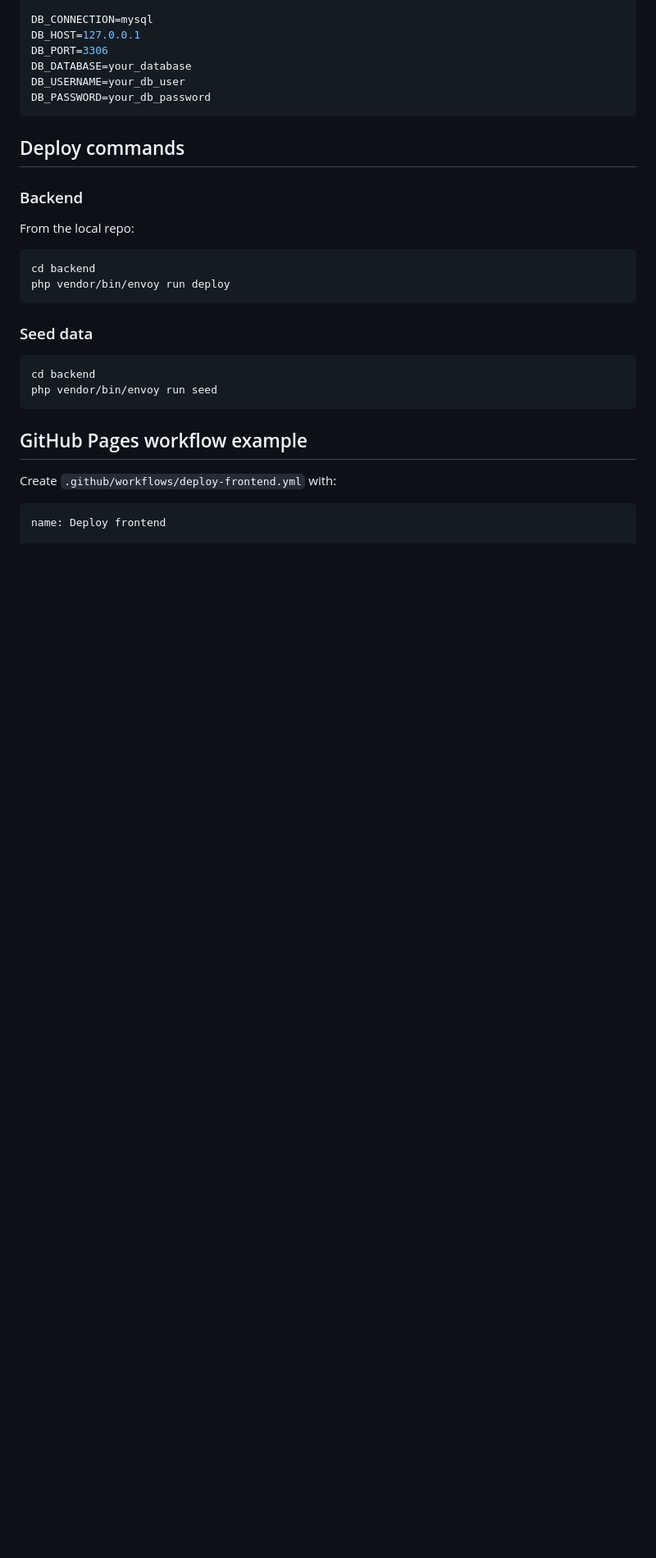
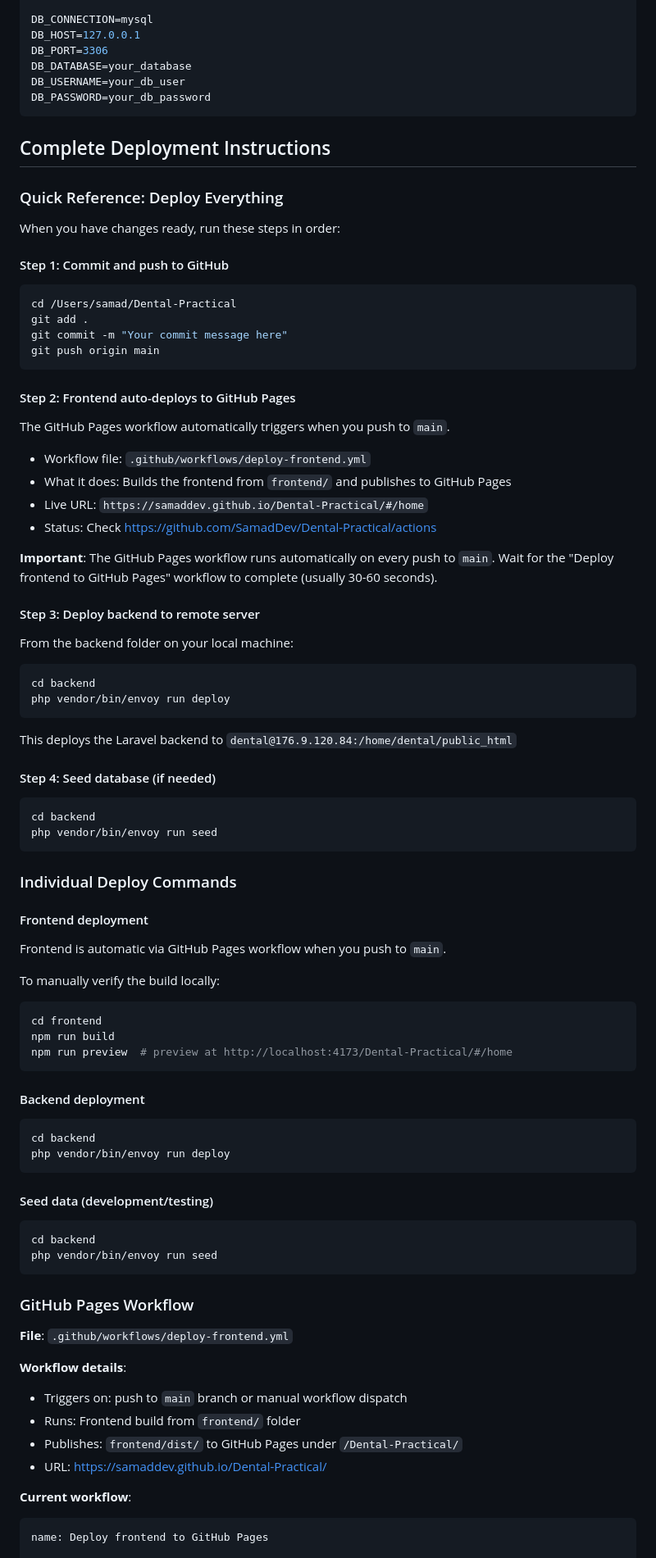
Before and after one commit to SamadDev/Dental-Practical, a Markdown page: DEPLOYMENT-README.md, the part around one of its changes. Shown at 82% size. GitHub-like rendering; blank space fills up the shorter version.

Commit message:
Update DEPLOYMENT-README with complete GitHub Pages workflow and AI deployment instructions

````diff
--- a/DEPLOYMENT-README.md
+++ b/DEPLOYMENT-README.md
@@ -117,29 +117,82 @@ DB_USERNAME=your_db_user
 DB_PASSWORD=your_db_password
 ```
 
-## Deploy commands
+## Complete Deployment Instructions
 
-### Backend
-From the local repo:
+### Quick Reference: Deploy Everything
+
+When you have changes ready, run these steps in order:
+
+#### Step 1: Commit and push to GitHub
+```bash
+cd /Users/samad/Dental-Practical
+git add .
+git commit -m "Your commit message here"
+git push origin main
+```
+
+#### Step 2: Frontend auto-deploys to GitHub Pages
+The GitHub Pages workflow automatically triggers when you push to `main`.
+- Workflow file: `.github/workflows/deploy-frontend.yml`
+- What it does: Builds the frontend from `frontend/` and publishes to GitHub Pages
+- Live URL: `https://samaddev.github.io/Dental-Practical/#/home`
+- Status: Check https://github.com/SamadDev/Dental-Practical/actions
+
+**Important**: The GitHub Pages workflow runs automatically on every push to `main`. Wait for the "Deploy frontend to GitHub Pages" workflow to complete (usually 30-60 seconds).
+
+#### Step 3: Deploy backend to remote server
+From the backend folder on your local machine:
 
 ```bash
 cd backend
 php vendor/bin/envoy run deploy
 ```
 
-### Seed data
+This deploys the Laravel backend to `dental@176.9.120.84:/home/dental/public_html`
 
+#### Step 4: Seed database (if needed)
 ```bash
 cd backend
 php vendor/bin/envoy run seed
 ```
 
-## GitHub Pages workflow example
+### Individual Deploy Commands
 
-Create `.github/workflows/deploy-frontend.yml` with:
+#### Frontend deployment
+Frontend is automatic via GitHub Pages workflow when you push to `main`.
 
+To manually verify the build locally:
+```bash
+cd frontend
+npm run build
+npm run preview  # preview at http://localhost:4173/Dental-Practical/#/home
+```
+
+#### Backend deployment
+```bash
+cd backend
+php vendor/bin/envoy run deploy
+```
+
+#### Seed data (development/testing)
+```bash
+cd backend
+php vendor/bin/envoy run seed
+```
+
+### GitHub Pages Workflow
+
+**File**: `.github/workflows/deploy-frontend.yml`
+
+**Workflow details**:
+- Triggers on: push to `main` branch or manual workflow dispatch
+- Runs: Frontend build from `frontend/` folder
+- Publishes: `frontend/dist/` to GitHub Pages under `/Dental-Practical/`
+- URL: https://samaddev.github.io/Dental-Practical/
+
+**Current workflow**:
 ```yaml
-name: Deploy frontend
+name: Deploy frontend to GitHub Pages
 
 on:
   push:
````
Also changed, not shown: other parts of DEPLOYMENT-README.md (+69 -11 lines).
